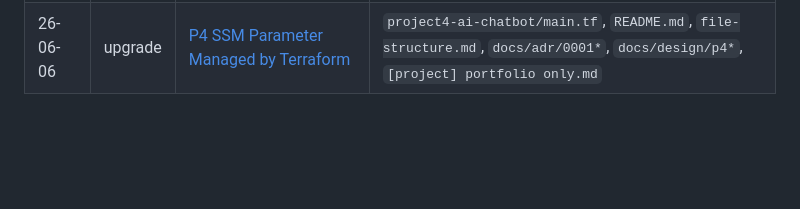
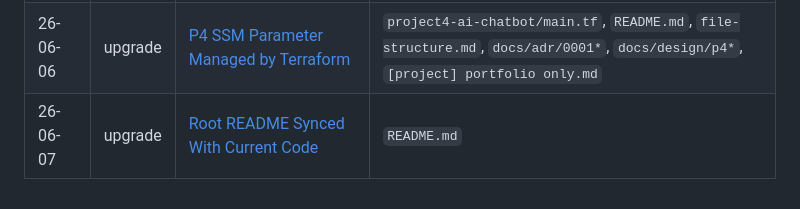
Before and after one commit to probationer070/Cloud-Project, a Markdown page: docs/changelog/README.md, the part around the change. Rendered like a GitHub page; blank space fills up the shorter version.

```diff
--- a/docs/changelog/README.md
+++ b/docs/changelog/README.md
@@ -29,3 +29,4 @@ Use `docs/changelog/template.md` to create new entries.
 | 26-06-06 | upgrade | [Portfolio Technical Deep-Dive Document](26-06-06%20[upgrade]%20Portfolio%20Technical%20Deep-Dive%20Document.md) | `[project] portfolio only.md` (new) |
 | 26-06-06 | bug | [P4 Full Teardown And Empty State Noop](26-06-06%20[bug]%20P4%20Full%20Teardown%20And%20Empty%20State%20Noop.md) | none (infra teardown — 11 P4 resource groups deleted via AWS CLI); see ERR-002 |
 | 26-06-06 | upgrade | [P4 SSM Parameter Managed by Terraform](26-06-06%20[upgrade]%20P4%20SSM%20Parameter%20Managed%20by%20Terraform.md) | `project4-ai-chatbot/main.tf`, `README.md`, `file-structure.md`, `docs/adr/0001*`, `docs/design/p4*`, `[project] portfolio only.md` |
+| 26-06-07 | upgrade | [Root README Synced With Current Code](26-06-07%20[upgrade]%20Root%20README%20Synced%20With%20Current%20Code.md) | `README.md` |
```
Also changed, not shown: README.md (+31 -9 lines), docs/changelog/26-06-07 [upgrade] Root README Synced With Current Code.md (added, +74 -0 lines).
